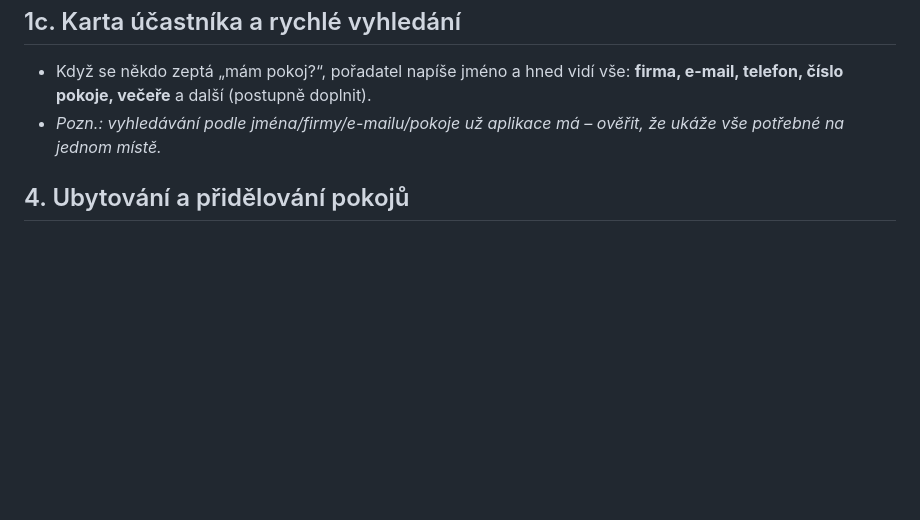
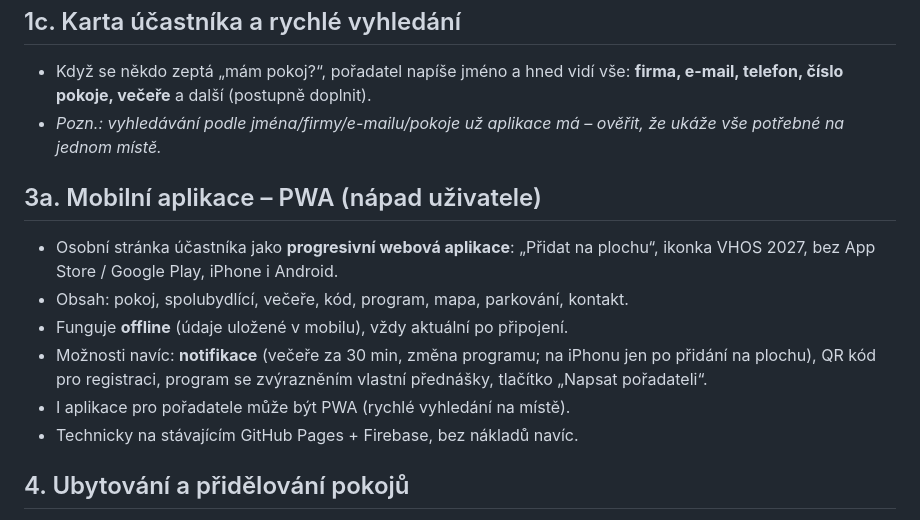
Before and after one commit to pkobelka/konference, a Markdown page: POZNAMKY.md, the part around the change. Drawn GitHub-style; blank space fills up the shorter version.

Commit message:
Poznámky: mobilní aplikace (PWA) pro účastníky
Co-Authored-By: Claude Opus 5.5 <noreply@anthropic.com>
Claude-Session: https://claude.ai/code/session_01SrEULVnesP8DzKC7AERzKA

```diff
--- a/POZNAMKY.md
+++ b/POZNAMKY.md
@@ -96,6 +96,18 @@ Poslední aktualizace: 12. 10. 2026
 - *Pozn.: vyhledávání podle jména/firmy/e-mailu/pokoje už aplikace má –
   ověřit, že ukáže vše potřebné na jednom místě.*
 
+## 3a. Mobilní aplikace – PWA (nápad uživatele)
+
+- Osobní stránka účastníka jako **progresivní webová aplikace**: „Přidat na plochu“,
+  ikonka VHOS 2027, bez App Store / Google Play, iPhone i Android.
+- Obsah: pokoj, spolubydlící, večeře, kód, program, mapa, parkování, kontakt.
+- Funguje **offline** (údaje uložené v mobilu), vždy aktuální po připojení.
+- Možnosti navíc: **notifikace** (večeře za 30 min, změna programu; na iPhonu
+  jen po přidání na plochu), QR kód pro registraci, program se zvýrazněním
+  vlastní přednášky, tlačítko „Napsat pořadateli“.
+- I aplikace pro pořadatele může být PWA (rychlé vyhledání na místě).
+- Technicky na stávajícím GitHub Pages + Firebase, bez nákladů navíc.
+
 ## 4. Ubytování a přidělování pokojů
 
 - Hotel dá pořadateli **určitý počet pokojů s konkrétními čísly**.
```
